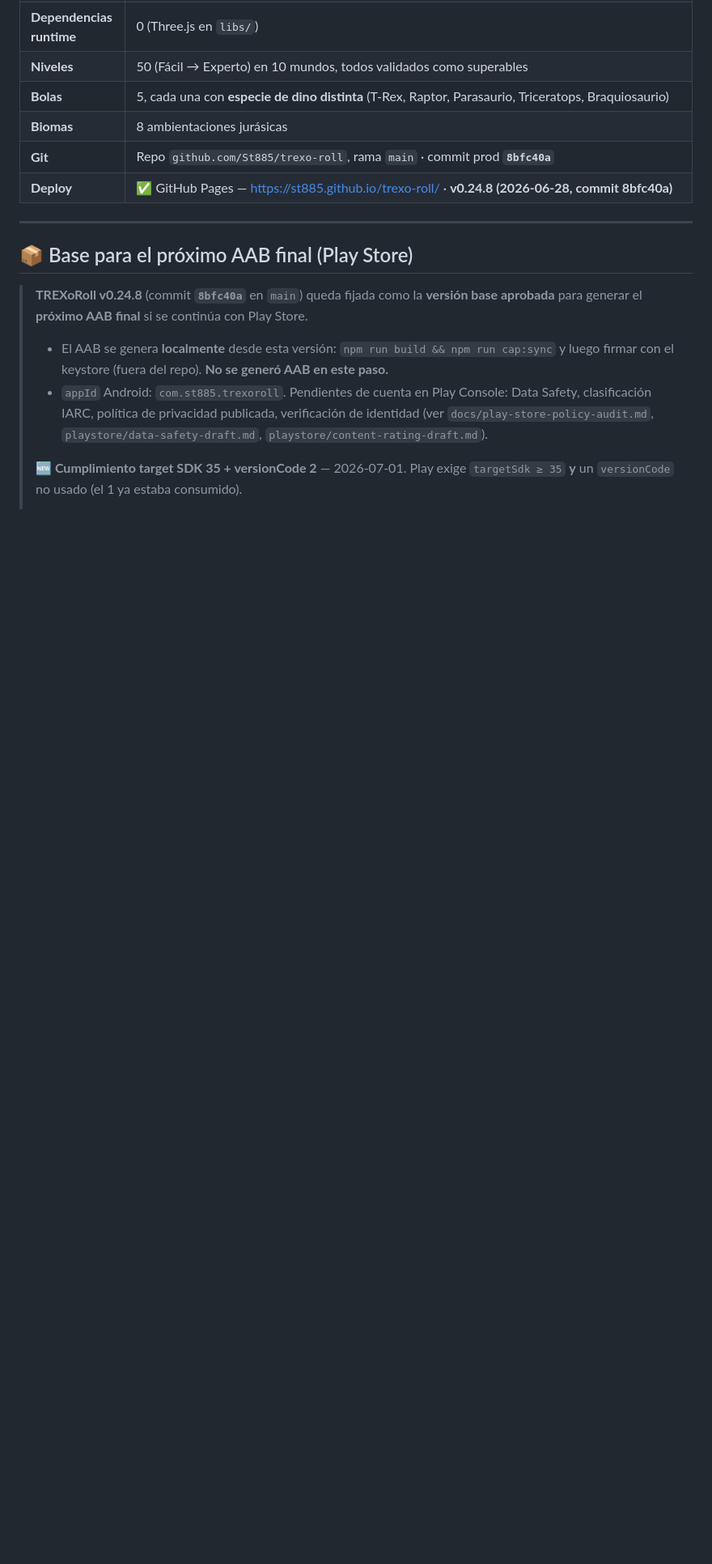
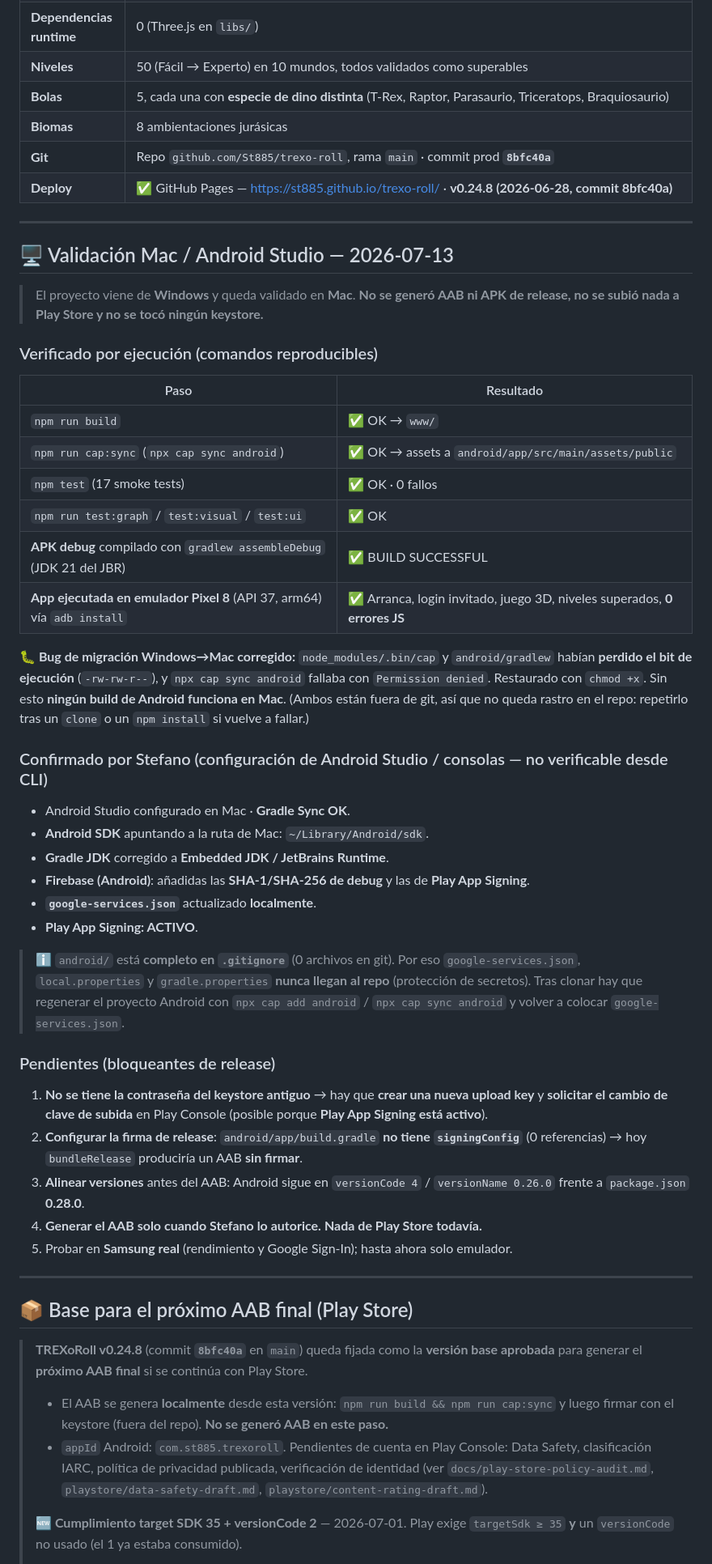
Before and after one commit to St885/trexo-roll, a Markdown page: STATUS.md, the part around one of its changes. Shown at 81% size. Rendered like a GitHub page; blank space fills up the shorter version.

```diff
--- a/STATUS.md
+++ b/STATUS.md
@@ -14,6 +14,56 @@
 | **Biomas** | 8 ambientaciones jurásicas |
 | **Git** | Repo `github.com/St885/trexo-roll`, rama `main` · commit prod **`8bfc40a`** |
 | **Deploy** | ✅ GitHub Pages — https://st885.github.io/trexo-roll/ · **v0.24.8 (2026-06-28, commit 8bfc40a)** |
+
+---
+
+## 🖥️ Validación Mac / Android Studio — 2026-07-13
+
+> El proyecto viene de **Windows** y queda validado en **Mac**. **No se generó AAB ni APK de
+> release, no se subió nada a Play Store y no se tocó ningún keystore.**
+
+### Verificado por ejecución (comandos reproducibles)
+
+| Paso | Resultado |
+|---|---|
+| `npm run build` | ✅ OK → `www/` |
+| `npm run cap:sync` (`npx cap sync android`) | ✅ OK → assets a `android/app/src/main/assets/public` |
+| `npm test` (17 smoke tests) | ✅ OK · 0 fallos |
+| `npm run test:graph` / `test:visual` / `test:ui` | ✅ OK |
+| **APK debug** compilado con `gradlew assembleDebug` (JDK 21 del JBR) | ✅ BUILD SUCCESSFUL |
+| **App ejecutada en emulador Pixel 8** (API 37, arm64) vía `adb install` | ✅ Arranca, login invitado, juego 3D, niveles superados, **0 errores JS** |
+
+**🐛 Bug de migración Windows→Mac corregido:** `node_modules/.bin/cap` y `android/gradlew`
+habían **perdido el bit de ejecución** (`-rw-rw-r--`), y `npx cap sync android` fallaba con
+`Permission denied`. Restaurado con `chmod +x`. Sin esto **ningún build de Android funciona en
+Mac**. (Ambos están fuera de git, así que no queda rastro en el repo: repetirlo tras un `clone`
+o un `npm install` si vuelve a fallar.)
+
+### Confirmado por Stefano (configuración de Android Studio / consolas — no verificable desde CLI)
+
+- Android Studio configurado en Mac · **Gradle Sync OK**.
+- **Android SDK** apuntando a la ruta de Mac: `~/Library/Android/sdk`.
+- **Gradle JDK** corregido a **Embedded JDK / JetBrains Runtime**.
+- **Firebase (Android)**: añadidas las **SHA-1/SHA-256 de debug** y las de **Play App Signing**.
+- **`google-services.json`** actualizado **localmente**.
+- **Play App Signing: ACTIVO**.
+
+> ℹ️ `android/` está **completo en `.gitignore`** (0 archivos en git). Por eso
+> `google-services.json`, `local.properties` y `gradle.properties` **nunca llegan al repo**
+> (protección de secretos). Tras clonar hay que regenerar el proyecto Android con
+> `npx cap add android` / `npx cap sync android` y volver a colocar `google-services.json`.
+
+### Pendientes (bloqueantes de release)
+
+1. **No se tiene la contraseña del keystore antiguo** → hay que **crear una nueva upload key**
+   y **solicitar el cambio de clave de subida** en Play Console (posible porque **Play App
+   Signing está activo**).
+2. **Configurar la firma de release**: `android/app/build.gradle` **no tiene `signingConfig`**
+   (0 referencias) → hoy `bundleRelease` produciría un AAB **sin firmar**.
+3. **Alinear versiones** antes del AAB: Android sigue en `versionCode 4` / `versionName 0.26.0`
+   frente a `package.json` **0.28.0**.
+4. **Generar el AAB solo cuando Stefano lo autorice.** **Nada de Play Store todavía.**
+5. Probar en **Samsung real** (rendimiento y Google Sign-In); hasta ahora solo emulador.
 
 ---
 
```
Also changed, not shown: other parts of STATUS.md (+1 -1 lines), docs/assets-license-audit.md (+36 -3 lines).
